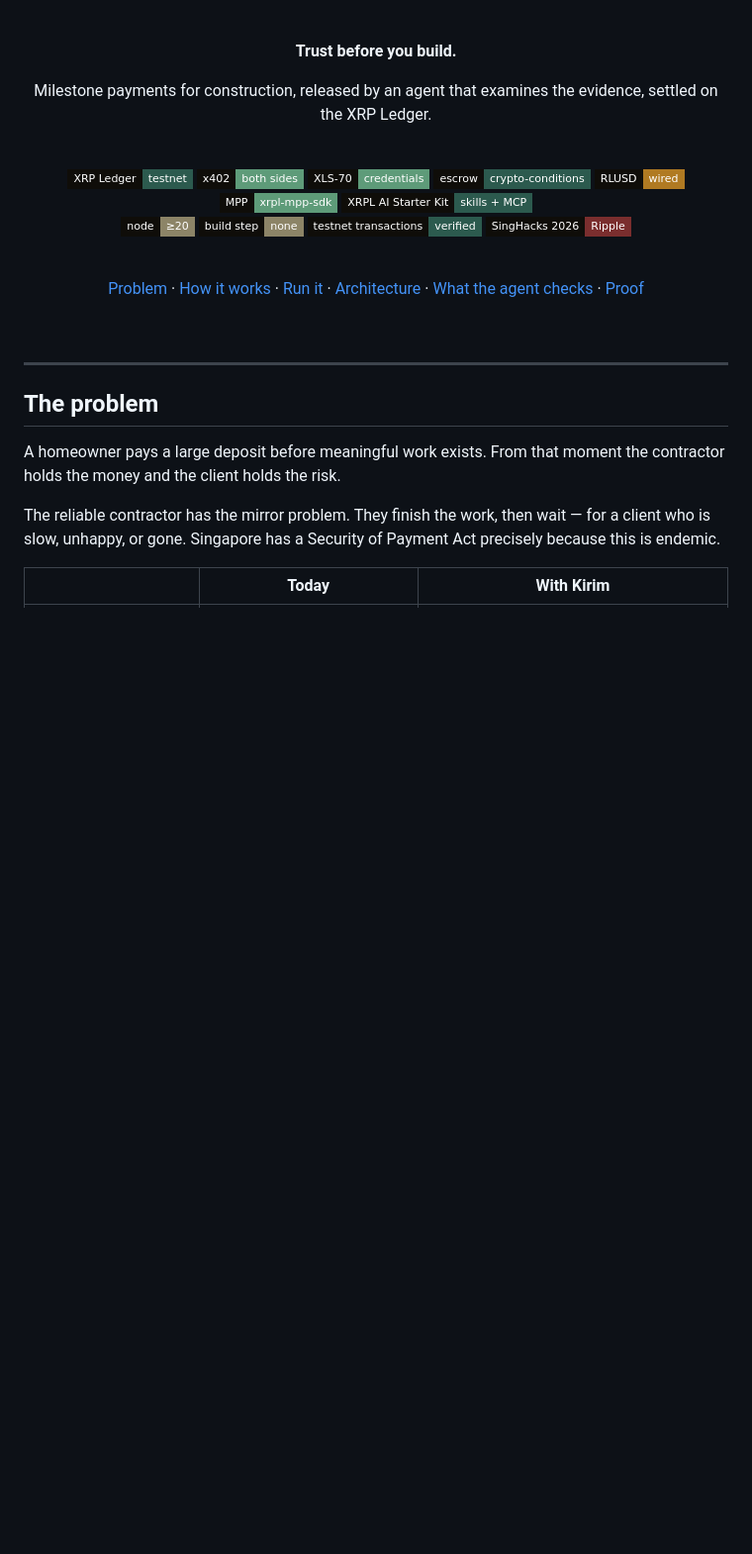
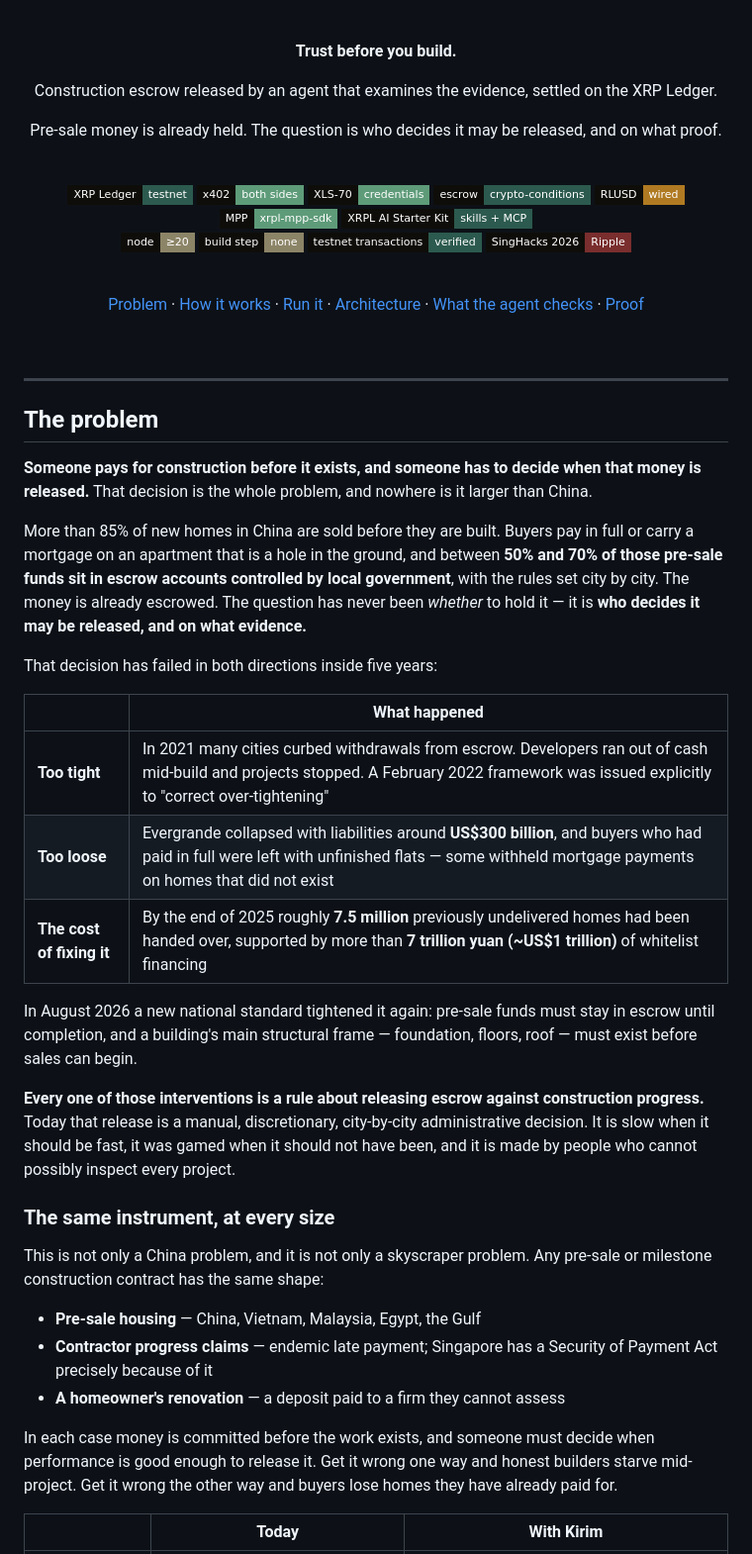
Before and after one commit to likalight/kirim, a Markdown page: README.md, the part around one of its changes. Shown at 99% size. GitHub-like rendering; badges without logos; blank space fills up the shorter version.

```diff
--- a/README.md
+++ b/README.md
@@ -6,7 +6,9 @@
 
 **Trust before you build.**
 
-Milestone payments for construction, released by an agent that examines the evidence, settled on the XRP Ledger.
+Construction escrow released by an agent that examines the evidence, settled on the XRP Ledger.
+
+Pre-sale money is already held. The question is who decides it may be released, and on what proof.
 
 <br>
 
@@ -35,9 +37,49 @@ Milestone payments for construction, released by an agent that examines the evid
 
 ## The problem
 
-A homeowner pays a large deposit before meaningful work exists. From that moment the contractor holds the money and the client holds the risk.
+**Someone pays for construction before it exists, and someone has to decide when
+that money is released.** That decision is the whole problem, and nowhere is it
+larger than China.
 
-The reliable contractor has the mirror problem. They finish the work, then wait — for a client who is slow, unhappy, or gone. Singapore has a Security of Payment Act precisely because this is endemic.
+More than 85% of new homes in China are sold before they are built. Buyers pay
+in full or carry a mortgage on an apartment that is a hole in the ground, and
+between **50% and 70% of those pre-sale funds sit in escrow accounts controlled
+by local government**, with the rules set city by city. The money is already
+escrowed. The question has never been *whether* to hold it — it is **who decides
+it may be released, and on what evidence.**
+
+That decision has failed in both directions inside five years:
+
+| | What happened |
+|---|---|
+| **Too tight** | In 2021 many cities curbed withdrawals from escrow. Developers ran out of cash mid-build and projects stopped. A February 2022 framework was issued explicitly to "correct over-tightening" |
+| **Too loose** | Evergrande collapsed with liabilities around **US$300 billion**, and buyers who had paid in full were left with unfinished flats — some withheld mortgage payments on homes that did not exist |
+| **The cost of fixing it** | By the end of 2025 roughly **7.5 million** previously undelivered homes had been handed over, supported by more than **7 trillion yuan (~US$1 trillion)** of whitelist financing |
+
+In August 2026 a new national standard tightened it again: pre-sale funds must
+stay in escrow until completion, and a building's main structural frame —
+foundation, floors, roof — must exist before sales can begin.
+
+**Every one of those interventions is a rule about releasing escrow against
+construction progress.** Today that release is a manual, discretionary,
+city-by-city administrative decision. It is slow when it should be fast, it was
+gamed when it should not have been, and it is made by people who cannot possibly
+inspect every project.
+
+### The same instrument, at every size
+
+This is not only a China problem, and it is not only a skyscraper problem. Any
+pre-sale or milestone construction contract has the same shape:
+
+- **Pre-sale housing** — China, Vietnam, Malaysia, Egypt, the Gulf
+- **Contractor progress claims** — endemic late payment; Singapore has a
+  Security of Payment Act precisely because of it
+- **A homeowner's renovation** — a deposit paid to a firm they cannot assess
+
+In each case money is committed before the work exists, and someone must decide
+when performance is good enough to release it. Get it wrong one way and honest
+builders starve mid-project. Get it wrong the other way and buyers lose homes
+they have already paid for.
 
 | | Today | With Kirim |
 |---|---|---|
```
Also changed, not shown: other parts of README.md (+25 -7 lines).
